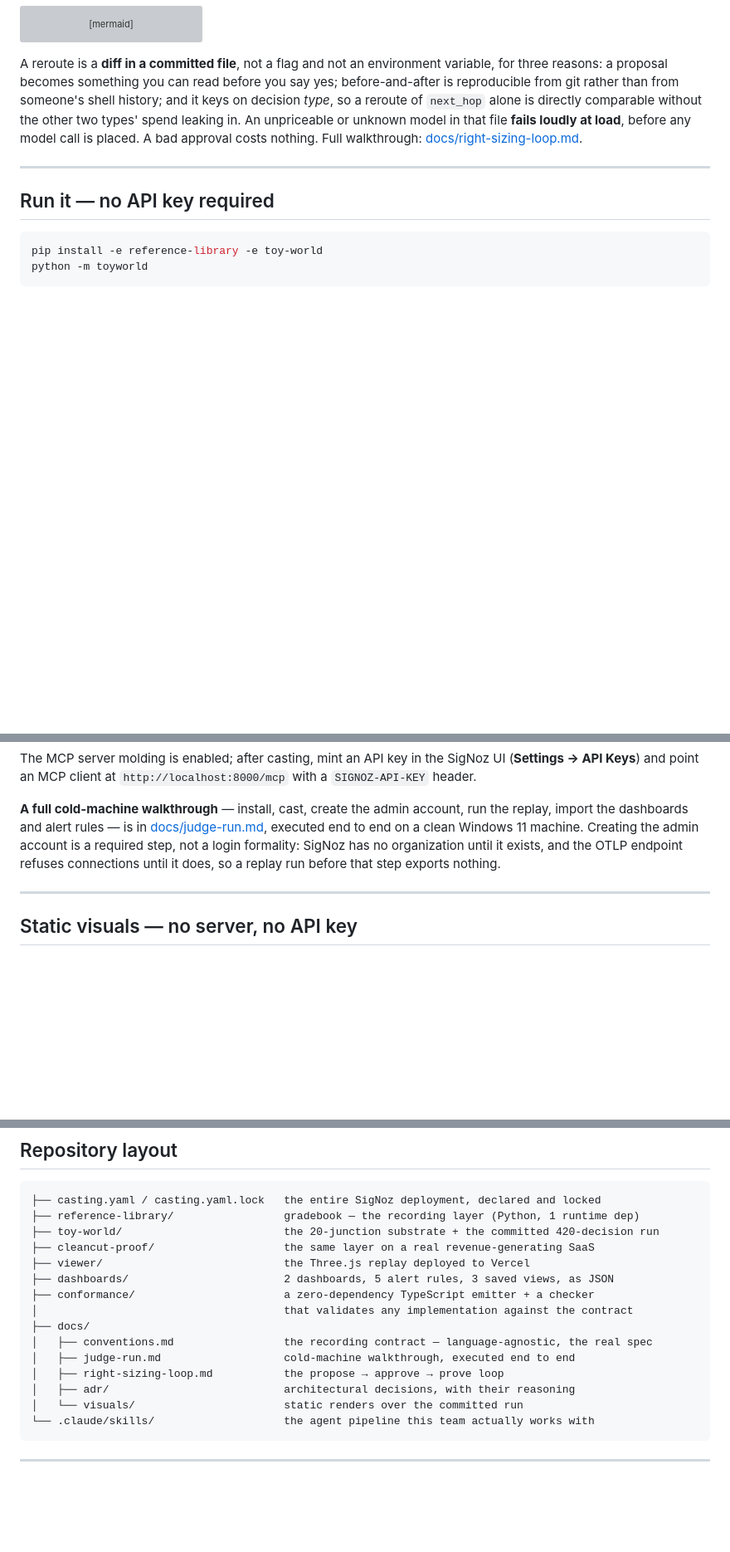
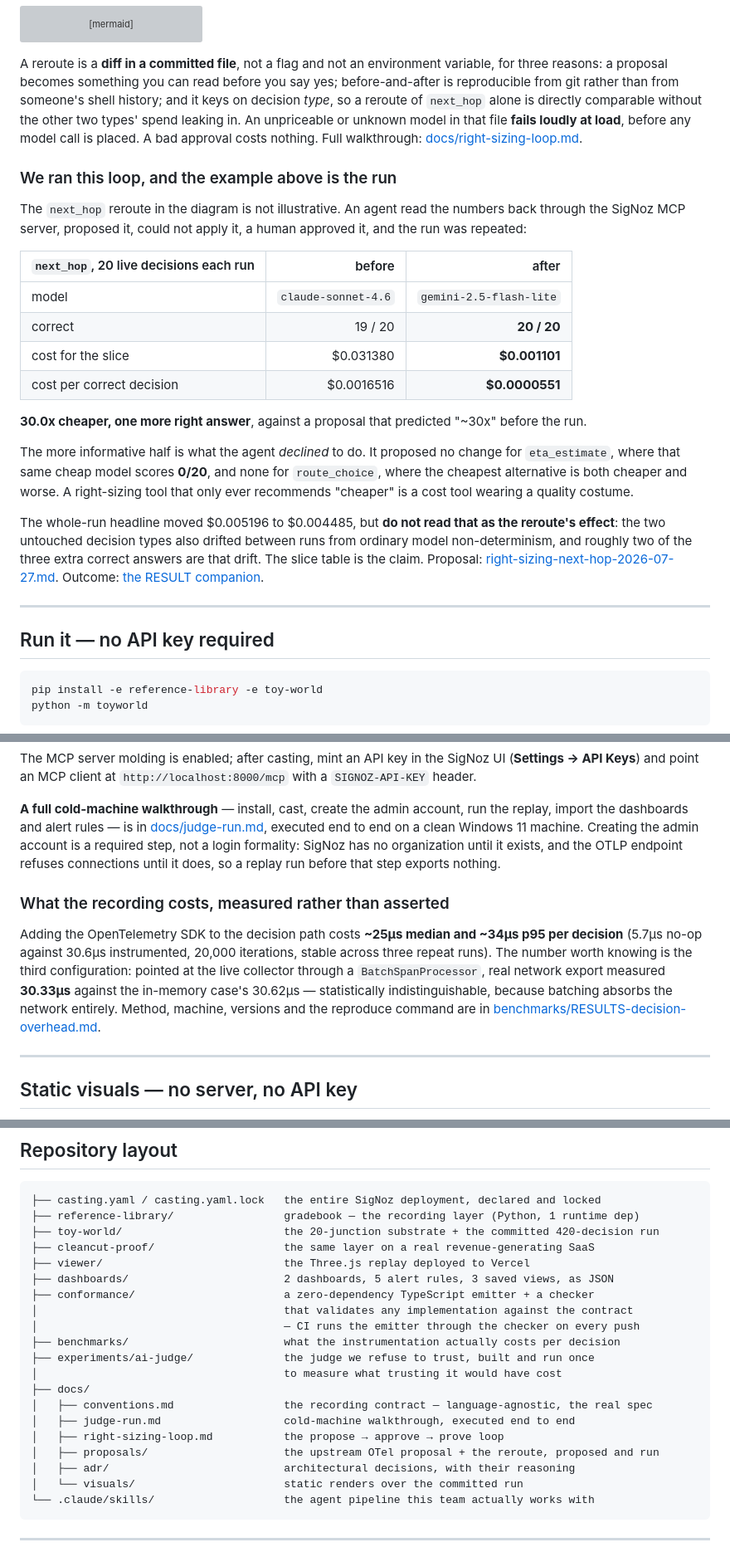
Before and after one commit to mukundheda/augmentloop-signoz-hackathon, a Markdown page: README.md, 3 parts joined by grey strips. Shown at 83% size. GitHub-like rendering; blank space fills up the shorter version; grey boxes are pictures that could not be loaded.

```diff
--- a/README.md
+++ b/README.md
@@ -378,6 +382,23 @@ flowchart LR
 
 A reroute is a **diff in a committed file**, not a flag and not an environment variable, for three reasons: a proposal becomes something you can read before you say yes; before-and-after is reproducible from git rather than from someone's shell history; and it keys on decision *type*, so a reroute of `next_hop` alone is directly comparable without the other two types' spend leaking in. An unpriceable or unknown model in that file **fails loudly at load**, before any model call is placed. A bad approval costs nothing. Full walkthrough: [docs/right-sizing-loop.md](docs/right-sizing-loop.md).
 
+### We ran this loop, and the example above is the run
+
+The `next_hop` reroute in the diagram is not illustrative. An agent read the numbers back through the SigNoz MCP server, proposed it, could not apply it, a human approved it, and the run was repeated:
+
+| `next_hop`, 20 live decisions each run | before | after |
+| --- | ---: | ---: |
+| model | `claude-sonnet-4.6` | `gemini-2.5-flash-lite` |
+| correct | 19 / 20 | **20 / 20** |
+| cost for the slice | $0.031380 | **$0.001101** |
+| cost per correct decision | $0.0016516 | **$0.0000551** |
+
+**30.0x cheaper, one more right answer**, against a proposal that predicted "~30x" before the run.
+
+The more informative half is what the agent *declined* to do. It proposed no change for `eta_estimate`, where that same cheap model scores **0/20**, and none for `route_choice`, where the cheapest alternative is both cheaper and worse. A right-sizing tool that only ever recommends "cheaper" is a cost tool wearing a quality costume.
+
+The whole-run headline moved $0.005196 to $0.004485, but **do not read that as the reroute's effect**: the two untouched decision types also drifted between runs from ordinary model non-determinism, and roughly two of the three extra correct answers are that drift. The slice table is the claim. Proposal: [right-sizing-next-hop-2026-07-27.md](docs/proposals/right-sizing-next-hop-2026-07-27.md). Outcome: [the RESULT companion](docs/proposals/right-sizing-next-hop-2026-07-27-RESULT.md).
+
 ---
 
 ## Run it — no API key required
@@ -438,6 +459,10 @@ The MCP server molding is enabled; after casting, mint an API key in the SigNoz
 
 **A full cold-machine walkthrough** — install, cast, create the admin account, run the replay, import the dashboards and alert rules — is in [docs/judge-run.md](docs/judge-run.md), executed end to end on a clean Windows 11 machine. Creating the admin account is a required step, not a login formality: SigNoz has no organization until it exists, and the OTLP endpoint refuses connections until it does, so a replay run before that step exports nothing.
 
+### What the recording costs, measured rather than asserted
+
+Adding the OpenTelemetry SDK to the decision path costs **~25µs median and ~34µs p95 per decision** (5.7µs no-op against 30.6µs instrumented, 20,000 iterations, stable across three repeat runs). The number worth knowing is the third configuration: pointed at the live collector through a `BatchSpanProcessor`, real network export measured **30.33µs** against the in-memory case's 30.62µs — statistically indistinguishable, because batching absorbs the network entirely. Method, machine, versions and the reproduce command are in [benchmarks/RESULTS-decision-overhead.md](benchmarks/RESULTS-decision-overhead.md).
+
 ---
 
 ## Static visuals — no server, no API key
@@ -467,10 +492,15 @@ Three renders over the same committed run. `capture_run.py` runs the same replay
 ├── dashboards/                        2 dashboards, 5 alert rules, 3 saved views, as JSON
 ├── conformance/                       a zero-dependency TypeScript emitter + a checker
 │                                      that validates any implementation against the contract
+│                                      — CI runs the emitter through the checker on every push
+├── benchmarks/                        what the instrumentation actually costs per decision
+├── experiments/ai-judge/              the judge we refuse to trust, built and run once
+│                                      to measure what trusting it would have cost
 ├── docs/
 │   ├── conventions.md                 the recording contract — language-agnostic, the real spec
 │   ├── judge-run.md                   cold-machine walkthrough, executed end to end
 │   ├── right-sizing-loop.md           the propose → approve → prove loop
+│   ├── proposals/                     the upstream OTel proposal + the reroute, proposed and run
 │   ├── adr/                           architectural decisions, with their reasoning
 │   └── visuals/                       static renders over the committed run
 └── .claude/skills/                    the agent pipeline this team actually works with
```
Also changed, not shown: other parts of README.md (+5 -1 lines), docs/proposals/otel-grade-source-provenance.md (+35 -13 lines).
